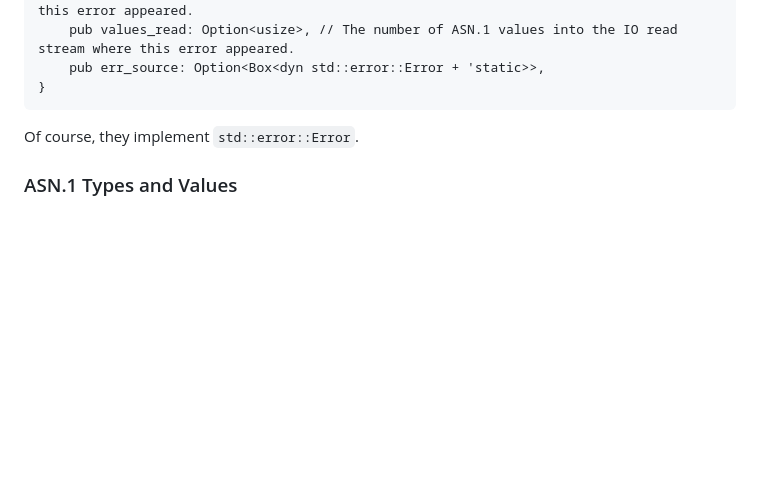
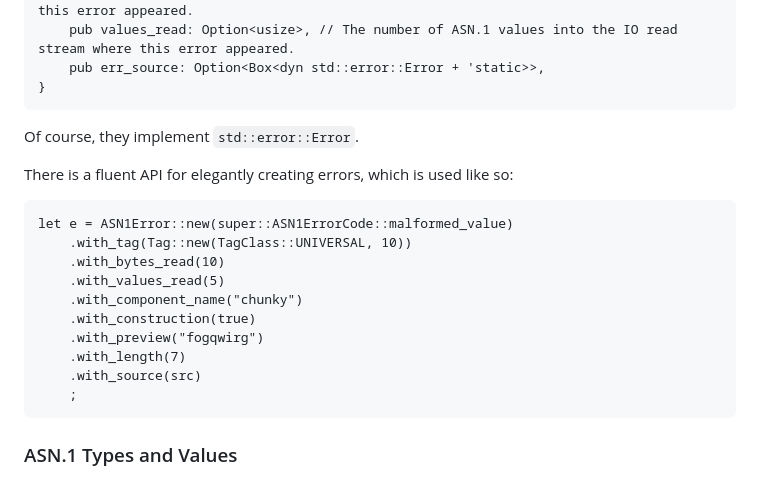
Before and after one commit to JonathanWilbur/asn1.rs, a Markdown page: asn1/README.md, the part around the change. GitHub-like rendering; blank space fills up the shorter version.

Commit message:
doc(asn1): fluent api for errors

````diff
--- a/asn1/README.md
+++ b/asn1/README.md
@@ -68,6 +68,21 @@ pub struct ASN1Error {
 
 Of course, they implement `std::error::Error`.
 
+There is a fluent API for elegantly creating errors, which is used like so:
+
+```rust,ignore
+let e = ASN1Error::new(super::ASN1ErrorCode::malformed_value)
+    .with_tag(Tag::new(TagClass::UNIVERSAL, 10))
+    .with_bytes_read(10)
+    .with_values_read(5)
+    .with_component_name("chunky")
+    .with_construction(true)
+    .with_preview("fogqwirg")
+    .with_length(7)
+    .with_source(src)
+    ;
+```
+
 ### ASN.1 Types and Values
 
 ASN.1 abstract values can be represented via `ASN1Value`. This is a pretty large
````
